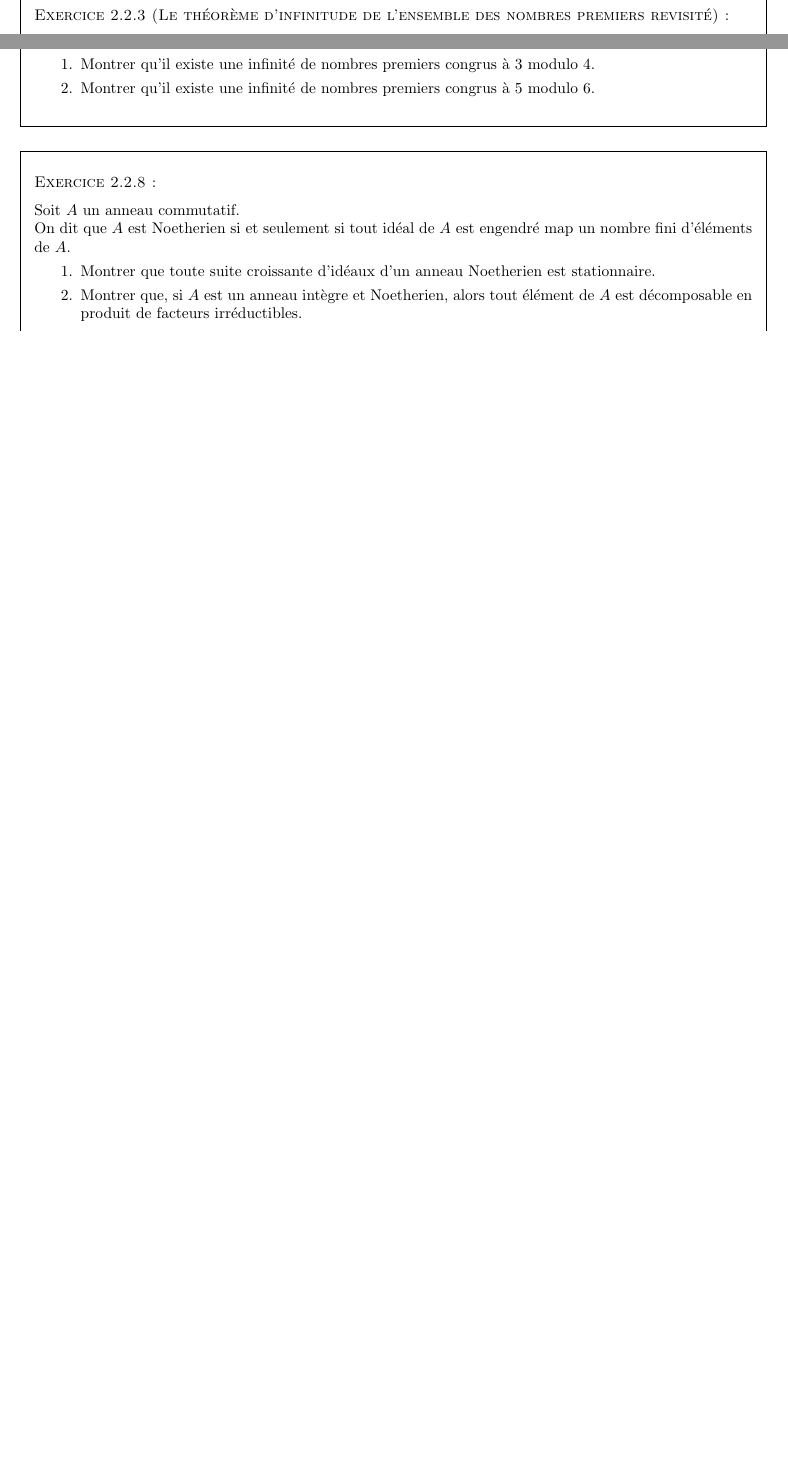
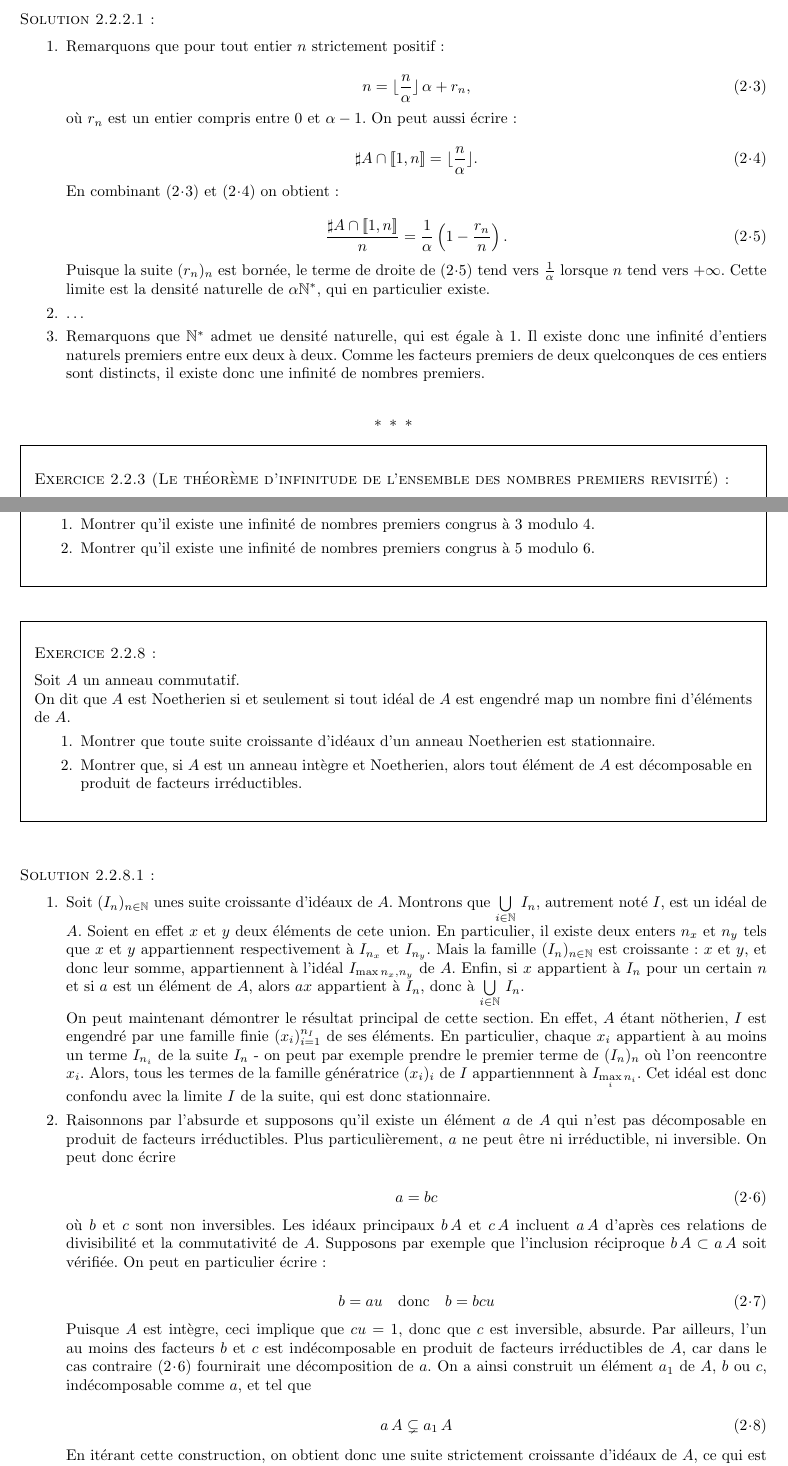
Before and after one commit to HorusSitis/KhollesC2009-16, a LaTeX document (SujetsC.tex, which reads algebre_generale/arithmetique.tex): two parts of pages 13 and 14 of 62 before the commit and two parts of pages 14 and 15 of 63 after it, joined at a grey line, cut at the place of the change, the shorter picture padded with empty space. Compiled offline with LaTeX, dvips and Ghostscript.

Commit message:
Corrections : anneaux noetheriens et debut pour ladensite naturelle.

```diff
--- a/algebre_generale/arithmetique.tex
+++ b/algebre_generale/arithmetique.tex
@@ -94,6 +100,47 @@ alors $A$ contient une infinité d'entiers premiers entre eux deux-à-deux.
 \end{enumerate}
 \end{exer}
 
+\begin{sol}
+%%
+\begin{enumerate}
+\item Remarquons que pour tout entier \(n\) strictement positif :
+
+\begin{equation}
+n=\lfloor \frac{n}{\alpha} \rfloor \, \alpha + r_n ,
+%%
+\label{eq:div_alpha_n}
+\end{equation}
+%%
+o\g{u} \(r_n\) est un entier compris entre \(0\) et \(\alpha-1\). %
+On peut aussi \'ecrire :
+
+\begin{equation}
+\sharp A \cap [\![1,n]\!] = \lfloor \frac{n}{\alpha} \rfloor.
+%%
+\label{eq:card_n_sur_alpha}
+\end{equation}
+%%
+En combinant~\rfeq{eq:div_alpha_n} et~\rfeq{eq:card_n_sur_alpha} on obtient :
+
+\begin{equation}
+\dfrac{\sharp A \cap [\![1,n]\!]}{n} = \dfrac{1}{\alpha}\left(1-\frac{r_n}{n}\right) .
+%%
+\label{eq:dens_n_rn}
+\end{equation}
+%%
+Puisque la suite \((r_n)_n\) est born\'ee, le terme de droite de~\rfeq{eq:dens_n_rn} tend vers \(\frac{1}{\alpha}\) lorsque \(n\) tend vers \(+\infty\). %
+Cette limite est la densit\'e naturelle de \(\alpha\mathbb{N}^{\ast}\), qui en particulier existe.
+%%
+\item \dots
+%%
+\item Remarquons que \(\mathbb{N}^{\ast}\) admet ue densit\'e naturelle, qui est \'egale \g{a} \(1\). %
+Il existe donc une infinit\'e d'entiers naturels premiers entre eux deux \g{a} deux. %
+%%
+Comme les facteurs premiers de deux quelconques de ces entiers sont distincts, il existe donc une infinit\'e de nombres premiers.
+\end{enumerate}
+%%
+\end{sol}
+
 \begin{exer}[Le théorème d'infinitude de l'ensemble des nombres premiers revisité]
 On définit un ensemble $\tau$ parties de $\mathbb{Z}$ par :
 \[\forall P \in \mathbb{N} , P \in \tau \Leftrightarrow ( \forall m \in P , \exists a \in \mathbb{Z} | m + a \mathbb{Z} \subseteq P)\]
@@ -140,3 +187,71 @@ On dit que $A$ est Noetherien si et seulement si tout idéal de $A$ est engendr
 %(iii) Montrer que si un anneau est principal, alors toute suite croissante de ses idéaux est stationnaire.\\
 %(iv) Considérer la suite des idéaux respectivement engendrés par les termes de la suite d'éléments indécomposables de $A$ définie aux questions (i) et (ii). Conclure.
 \end{exer}
+
+\begin{sol}
+%%
+\begin{enumerate}
+\item Soit \((I_n)_{n\in\mathbb{N}}\) unes suite croissante d'id\'eaux de \(A\). %
+%%
+Montrons que \(\bigcup\limits_{i\in\mathbb{N}}\,I_n\), autrement not\'e \(I\), est un id\'eal de \(A\). %
+Soient en effet \(x\) et \(y\) deux \'el\'ements de cete union. %
+En particulier, il existe deux enters \(n_x\) et \(n_y\) tels que \(x\) et \(y\) appartiennent respectivement \g{a} %
+\(I_{n_x}\) et \(I_{n_y}\). %
+%%
+Mais la famille \((I_n)_{n\in\mathbb{N}}\) est croissante : \(x\) et \(y\), et donc leur somme, appartiennent \g{a} l'id\'eal \(I_{\max{n_x, n_y}}\) de \(A\). %
+%%
+Enfin, si \(x\) appartient \g{a} \(I_n\) pour un certain \(n\) et si \(a\) est un \'el\'ement de \(A\), %
+alors \(ax\) appartient \g{a} \(I_n\), donc \g{a} \(\bigcup\limits_{i\in\mathbb{N}}\,I_n\).
+
+\par
+On peut maintenant d\'emontrer le r\'esultat principal de cette section. %
+En effet, \(A\) \'etant n\"otherien, \(I\) est engendr\'e par une famille finie \((x_i)_{i=1}^{n_I}\) de ses \'el\'ements. %
+En particulier, chaque \(x_i\) appartient \g{a} au moins un terme \(I_{n_i}\) de la suite \(I_n\) %
+- on peut par exemple prendre le premier terme de \((I_n)_n\) o\g{u} l'on reencontre \(x_i\). %
+%%
+Alors, tous les termes de la famille g\'en\'eratrice \((x_i)_i\) de \(I\) appartiennnent \g{a} \(I_{\max\limits_i{n_i}}\). %
+Cet id\'eal est donc confondu avec la limite \(I\) de la suite, qui est donc stationnaire.
+
+%%
+\item Raisonnons par l'absurde et supposons qu'il existe un \'el\'ement \(a\) de \(A\) qui n'est pas d\'ecomposable en produit de facteurs irr\'eductibles. %
+%%
+Plus particuli\g{e}rement, \(a\) ne peut \^etre ni irr\'eductible, ni inversible. %
+On peut donc \'ecrire
+
+\begin{equation}
+a = bc
+%%
+\label{eq:hyp_a_nondec}
+\end{equation}
+%%
+o\g{u} \(b\) et \(c\) sont non inversibles. %
+%%
+Les id\'eaux principaux \(b\,A\) et \(c\,A\) incluent \(a\,A\) d'apr\g{e}s ces relations de divisibilit\'e et la commutativit\'e de \(A\). %
+Supposons par exemple que l'inclusion r\'eciproque \(b\,A\subset a\,A\) soit v\'erifi\'ee. %
+On peut en particulier \'ecrire :
+
+\begin{equation}
+b=au\quad \text{donc} \quad b=bcu
+%%
+\label{eq:}
+\end{equation}
+%%
+Puisque \(A\) est int\g{e}gre, ceci implique que \(cu=1\), donc que \(c\) est inversible, absurde. %
+Par ailleurs, l'un au moins des facteurs \(b\) et \(c\) est ind\'ecomposable en produit de facteurs irr\'eductibles de \(A\), %
+car dans le cas contraire~\rfeq{eq:hyp_a_nondec} fournirait une d\'ecomposition de \(a\). %
+%%
+On a ainsi construit un \'el\'ement \(a_1\) de \(A\), \(b\) ou \(c\), %
+ind\'ecomposable comme \(a\), et tel que
+
+\begin{equation}
+a\,A \subsetneq a_1\, A
+%%
+\label{eq:st_inc}
+\end{equation}
+
+En it\'erant cette construction, on obtient donc une suite strictement croissante d'id\'eaux de \(A\), %
+ce qui est impossible d'apr\g{e}s la question pr\'ec\'edente.
+%%
+\end{enumerate}
+%%
+\end{sol}
```
Also changed, not shown: algebre_generale/arithmetique.tex (6 more changed lines).
